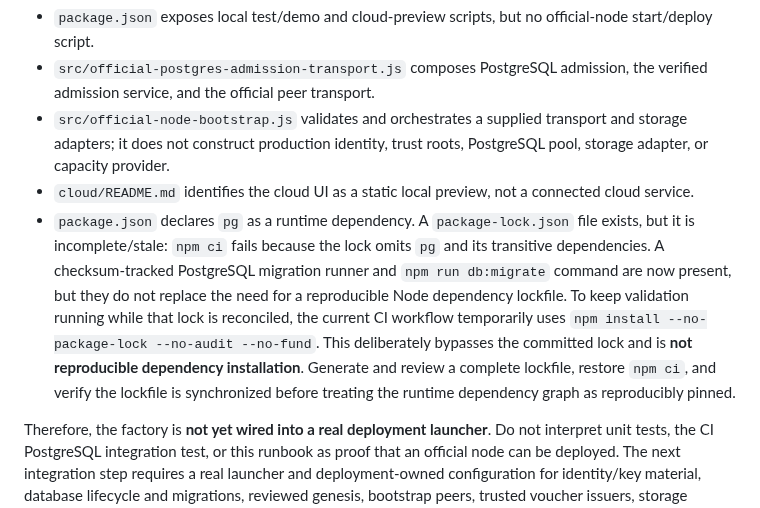
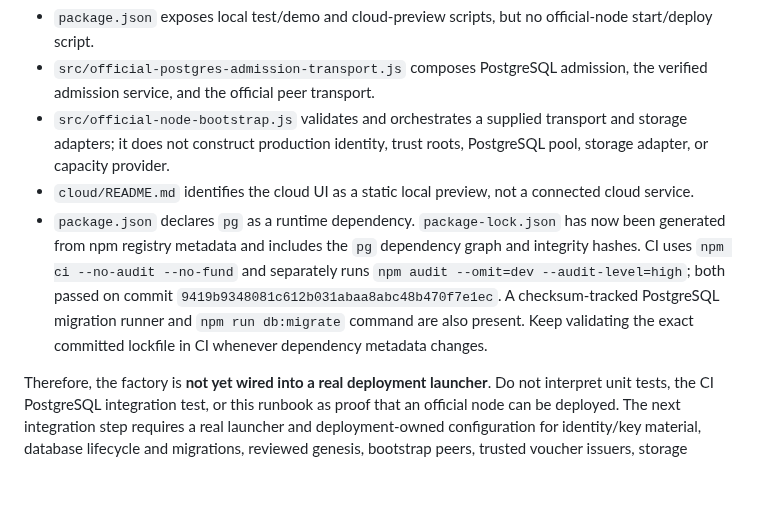
Before and after one commit to LU9DI/zion, a Markdown page: docs/VERIFIED_POSTGRES_ADMISSION_DEPLOYMENT_RUNBOOK.md, the part around the change. Drawn GitHub-style; blank space fills up the shorter version.

Commit message:
Refresh deployment runbook after lockfile and npm audit recovery

```diff
--- a/docs/VERIFIED_POSTGRES_ADMISSION_DEPLOYMENT_RUNBOOK.md
+++ b/docs/VERIFIED_POSTGRES_ADMISSION_DEPLOYMENT_RUNBOOK.md
@@ -10,7 +10,7 @@ The repository audit at commit `e6c13486f22898b9dafcbd297b3b83cf91bbdd07` found
 - `src/official-postgres-admission-transport.js` composes PostgreSQL admission, the verified admission service, and the official peer transport.
 - `src/official-node-bootstrap.js` validates and orchestrates a supplied transport and storage adapters; it does not construct production identity, trust roots, PostgreSQL pool, storage adapter, or capacity provider.
 - `cloud/README.md` identifies the cloud UI as a static local preview, not a connected cloud service.
-- `package.json` declares `pg` as a runtime dependency. A `package-lock.json` file exists, but it is incomplete/stale: `npm ci` fails because the lock omits `pg` and its transitive dependencies. A checksum-tracked PostgreSQL migration runner and `npm run db:migrate` command are now present, but they do not replace the need for a reproducible Node dependency lockfile. To keep validation running while that lock is reconciled, the current CI workflow temporarily uses `npm install --no-package-lock --no-audit --no-fund`. This deliberately bypasses the committed lock and is **not reproducible dependency installation**. Generate and review a complete lockfile, restore `npm ci`, and verify the lockfile is synchronized before treating the runtime dependency graph as reproducibly pinned.
+- `package.json` declares `pg` as a runtime dependency. `package-lock.json` has now been generated from npm registry metadata and includes the `pg` dependency graph and integrity hashes. CI uses `npm ci --no-audit --no-fund` and separately runs `npm audit --omit=dev --audit-level=high`; both passed on commit `9419b9348081c612b031abaa8abc48b470f7e1ec`. A checksum-tracked PostgreSQL migration runner and `npm run db:migrate` command are also present. Keep validating the exact committed lockfile in CI whenever dependency metadata changes.
 
 Therefore, the factory is **not yet wired into a real deployment launcher**. Do not interpret unit tests, the CI PostgreSQL integration test, or this runbook as proof that an official node can be deployed. The next integration step requires a real launcher and deployment-owned configuration for identity/key material, database lifecycle and migrations, reviewed genesis, bootstrap peers, trusted voucher issuers, storage adapter, and capacity/headroom measurements. Do not add placeholder values or silently fall back to in-memory admission to make startup appear successful.
 
```
